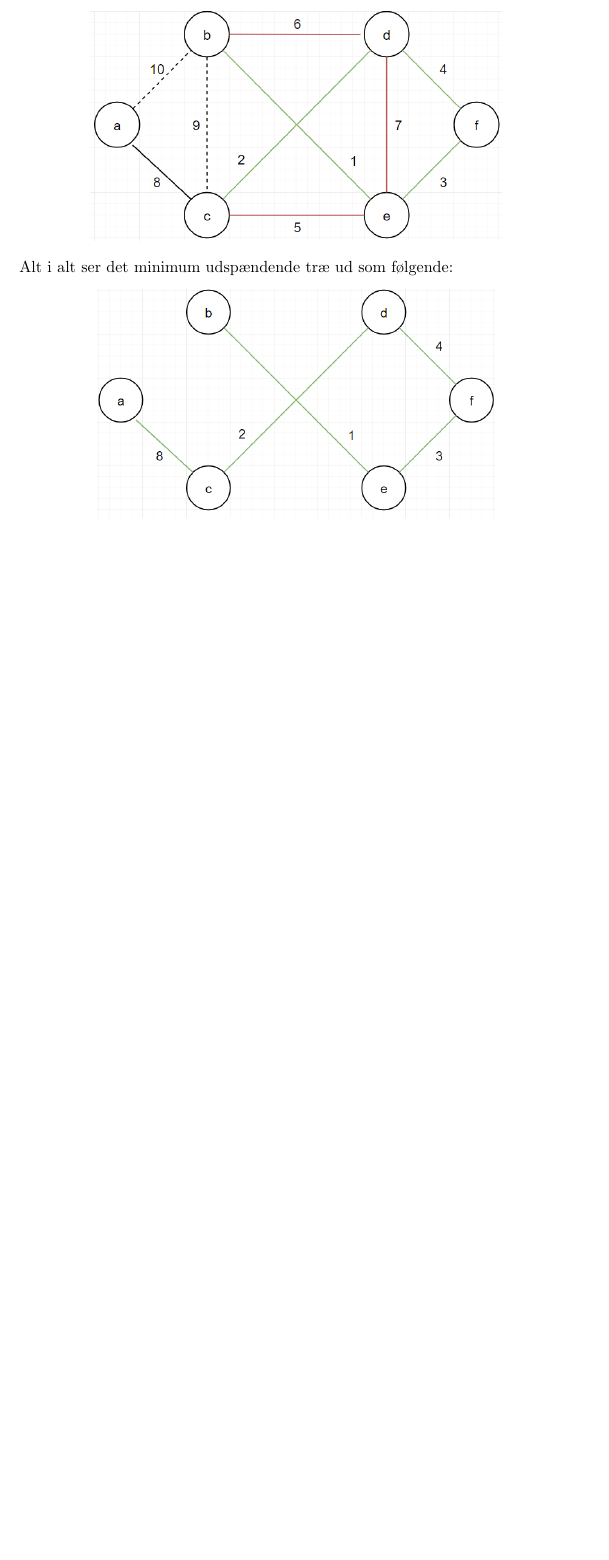
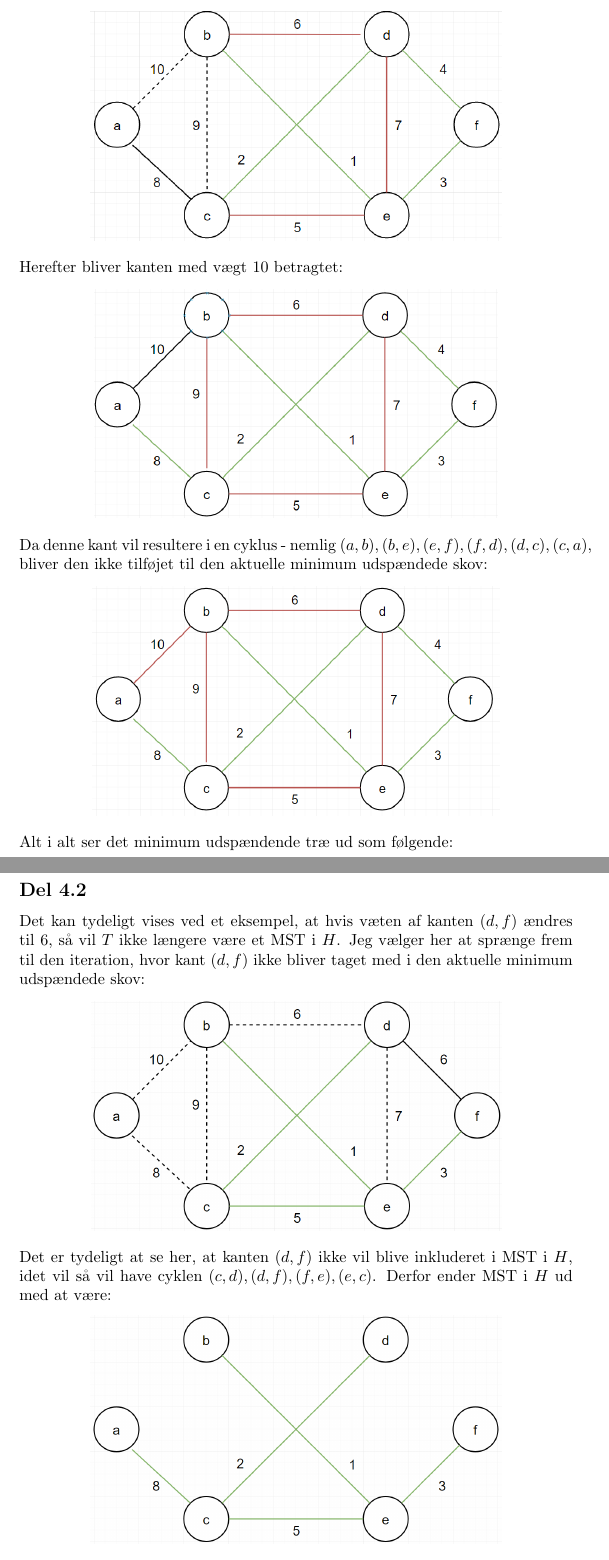
Before and after one commit to KeenbitGitHub/AD_Eksamen, a LaTeX document (Eksamen/eksamensbesvarelse.tex): part of page 17 of 17 before the commit and two parts of pages 17 and 19 of 19 after it, the two joined at a grey line, cut at the place of the change, the shorter picture padded with empty space. Compiled offline with pdfLaTeX.

Commit message:
delopgave 4.2

```diff
--- a/Eksamen/eksamensbesvarelse.tex
+++ b/Eksamen/eksamensbesvarelse.tex
@@ -182,9 +182,34 @@ Hertil bliver kanten med vægt 8 betragtet. Da denne kant ikke resulterer i noge
 \begin{center}
     \includegraphics[height = 5 cm]{../entities/kruskal8}
 \end{center}
+Herefter bliver kanten med vægt 10 betragtet:
+\begin{center}
+    \includegraphics[height = 5 cm]{../entities/kruskal10}
+\end{center}
+Da denne kant vil resultere i en cyklus - nemlig $(a, b), (b, e), (e, f), (f, d), (d, c), (c, a)$, bliver den ikke tilføjet til den aktuelle minimum udspændede skov:
+\begin{center}
+    \includegraphics[height = 5 cm]{../entities/kruskal11}
+\end{center}
 Alt i alt ser det minimum udspændende træ ud som følgende:
 \begin{center}
     \includegraphics[height = 5 cm]{../entities/kruskal9}
 \end{center}
 
+\newpage
+
+\subsection*{Del 4.2}
+Det kan tydeligt vises ved et eksempel, at hvis væten af kanten $(d, f)$ ændres til 6, så vil $T$ ikke længere være et MST i $H$. Jeg vælger her at sprænge frem til den iteration, hvor kant $(d, f)$ ikke bliver taget med i den aktuelle minimum udspændede skov:
+\begin{center}
+    \includegraphics[height = 5 cm]{../entities/new_kruskal1}
+\end{center}
+Det er tydeligt at se her, at kanten $(d, f)$ ikke vil blive inkluderet i MST i $H$, idet vil så vil have cyklen $(c, d), (d, f), (f, e), (e, c)$. Derfor ender MST i $H$ ud med at være:
+\begin{center}
+    \includegraphics[height = 5 cm]{../entities/new_kruskal2}
+\end{center}
+vil ikke er lig $T$
+
+\newpage
+
+
+
 \end{document}
```
Also changed, not shown: Eksamen/eksamensbesvarelse.pdf, entities/kruskal10.PNG (added), entities/kruskal11.PNG (added), entities/new_kruskal1.PNG (added), entities/new_kruskal2.PNG (added).
